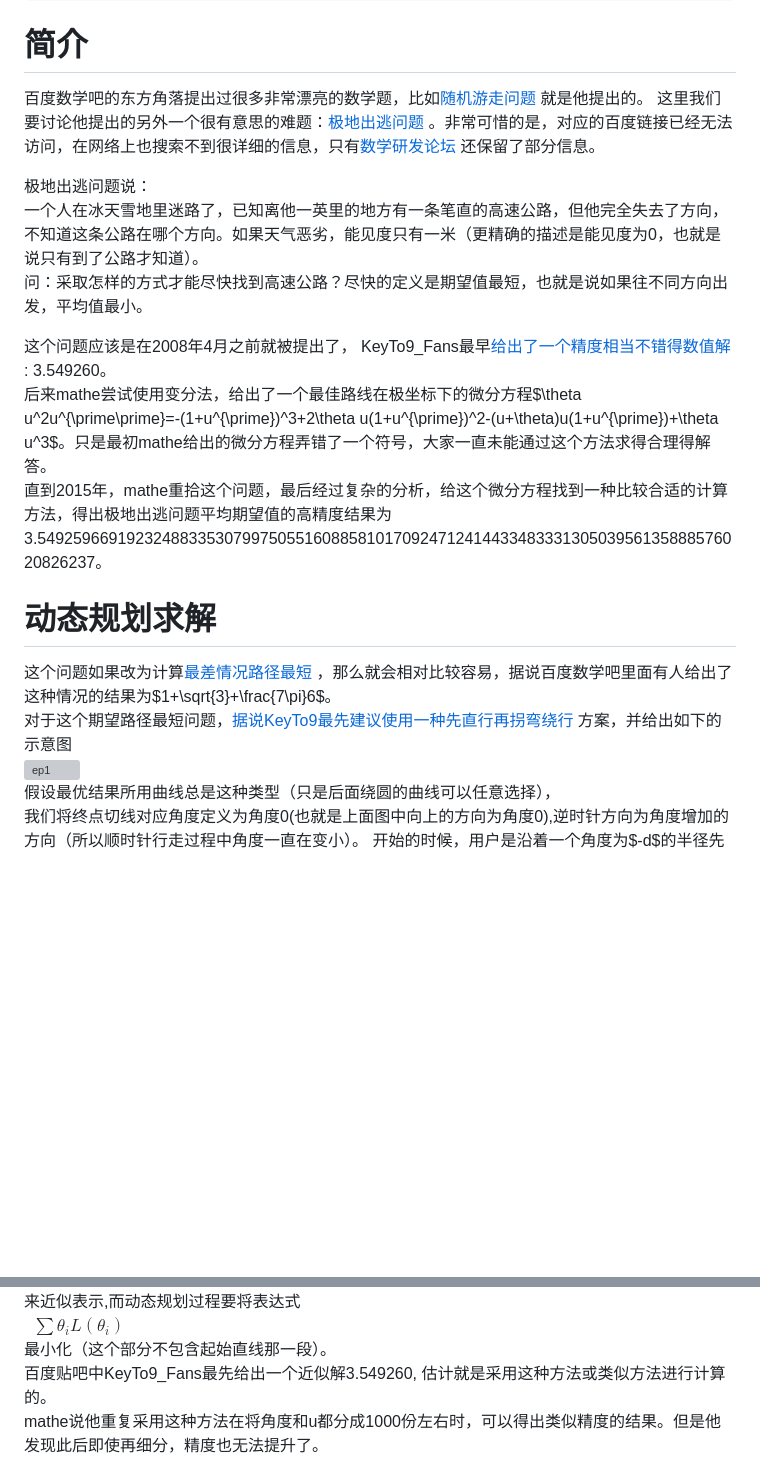
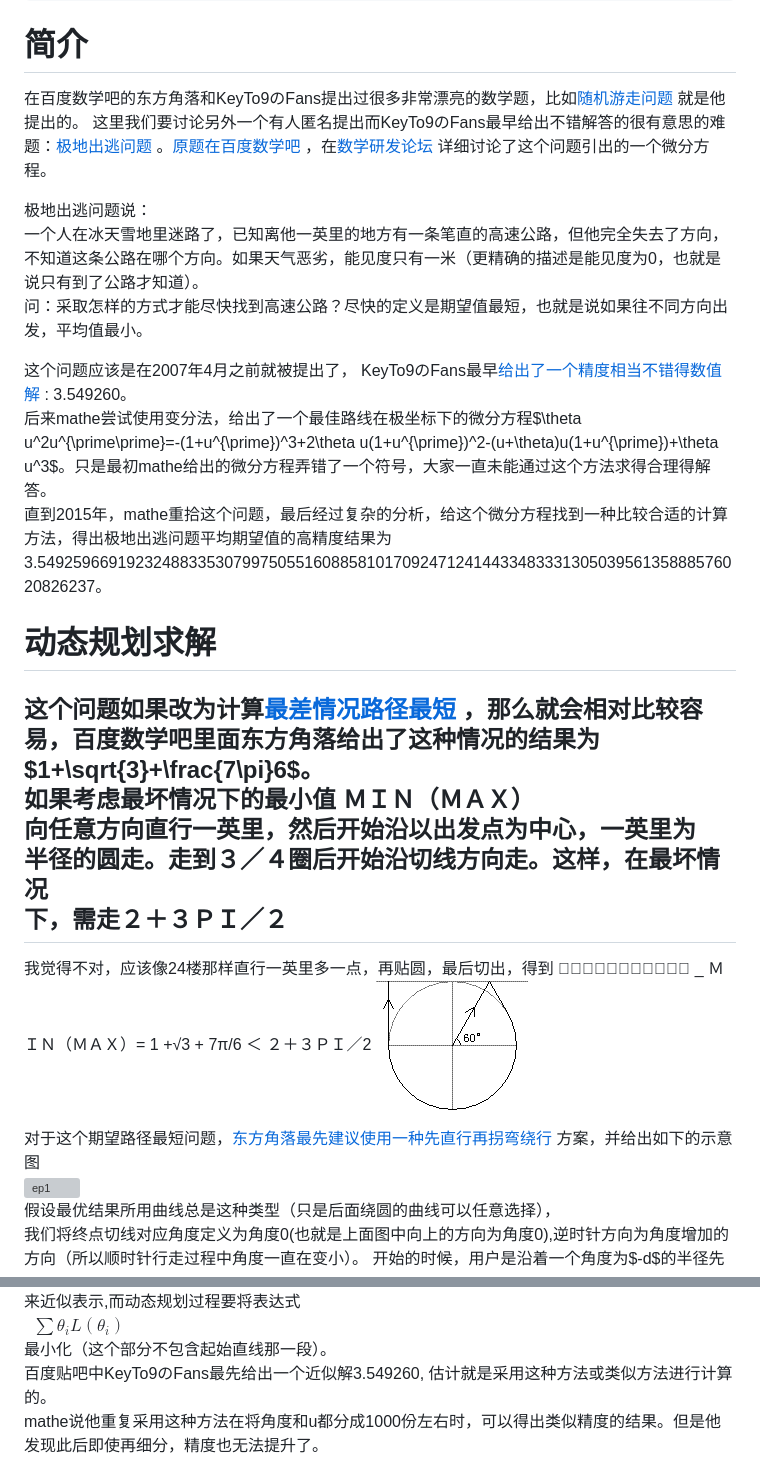
Before and after one commit to emathgroup/selectedTopics, a Markdown page: content/posts/escape-from-pole.md, 2 parts joined by grey strips. Rendered like a GitHub page; pictures changed too: content/images/pole/minmax.jpg (added); blank space fills up the shorter version; grey boxes are pictures that could not be loaded.

Commit message:
添加百度链接

```diff
--- a/content/posts/escape-from-pole.md
+++ b/content/posts/escape-from-pole.md
@@ -11,21 +11,32 @@ date: 2019-12-01
 ---
 
 # 简介
-百度数学吧的东方角落提出过很多非常漂亮的数学题，比如[随机游走问题](https://emathgroup.github.io/blog/random-walk) 就是他提出的。
-这里我们要讨论他提出的另外一个很有意思的难题：[极地出逃问题](https://bbs.emath.ac.cn/thread-307-1-1.html) 。非常可惜的是，对应的百度链接已经无法访问，在网络上也搜索不到很详细的信息，只有[数学研发论坛](https://bbs.emath.ac.cn/) 还保留了部分信息。
+在百度数学吧的东方角落和KeyTo9のFans提出过很多非常漂亮的数学题，比如[随机游走问题](https://emathgroup.github.io/blog/random-walk) 就是他提出的。
+这里我们要讨论另外一个有人匿名提出而KeyTo9のFans最早给出不错解答的很有意思的难题：[极地出逃问题](https://bbs.emath.ac.cn/thread-307-1-1.html) 。[原题在百度数学吧](http://tieba.baidu.com/f?kz=193082944) ，在[数学研发论坛](https://bbs.emath.ac.cn/) 详细讨论了这个问题引出的一个微分方程。
 
 极地出逃问题说：
 一个人在冰天雪地里迷路了，已知离他一英里的地方有一条笔直的高速公路，但他完全失去了方向，不知道这条公路在哪个方向。如果天气恶劣，能见度只有一米（更精确的描述是能见度为0，也就是说只有到了公路才知道）。
 问：采取怎样的方式才能尽快找到高速公路？尽快的定义是期望值最短，也就是说如果往不同方向出发，平均值最小。
 
-这个问题应该是在2008年4月之前就被提出了，
-KeyTo9\_Fans最早[给出了一个精度相当不错得数值解](https://bbs.emath.ac.cn/forum.php?mod=redirect&goto=findpost&ptid=307&pid=41144&fromuid=20) : 3.549260。
+这个问题应该是在2007年4月之前就被提出了，
+KeyTo9のFans最早[给出了一个精度相当不错得数值解](https://bbs.emath.ac.cn/forum.php?mod=redirect&goto=findpost&ptid=307&pid=41144&fromuid=20) : 3.549260。
 后来mathe尝试使用变分法，给出了一个最佳路线在极坐标下的微分方程$\theta u^2u^{\prime\prime}=-(1+u^{\prime})^3+2\theta u(1+u^{\prime})^2-(u+\theta)u(1+u^{\prime})+\theta u^3$。只是最初mathe给出的微分方程弄错了一个符号，大家一直未能通过这个方法求得合理得解答。
 直到2015年，mathe重拾这个问题，最后经过复杂的分析，给这个微分方程找到一种比较合适的计算方法，得出极地出逃问题平均期望值的高精度结果为3.54925966919232488335307997505516088581017092471241443348333130503956135888576020826237。
 
 # 动态规划求解
-这个问题如果改为计算[最差情况路径最短](https://bbs.emath.ac.cn/forum.php?mod=redirect&goto=findpost&ptid=307&pid=2642&fromuid=20) ，那么就会相对比较容易，据说百度数学吧里面有人给出了这种情况的结果为$1+\sqrt{3}+\frac{7\pi}6$。
-对于这个期望路径最短问题，[据说KeyTo9最先建议使用一种先直行再拐弯绕行](https://bbs.emath.ac.cn/forum.php?mod=redirect&goto=findpost&ptid=307&pid=2729&fromuid=20) 方案，并给出如下的示意图
+这个问题如果改为计算[最差情况路径最短](https://bbs.emath.ac.cn/forum.php?mod=redirect&goto=findpost&ptid=307&pid=2642&fromuid=20) ，那么就会相对比较容易，百度数学吧里面东方角落给出了这种情况的结果为$1+\sqrt{3}+\frac{7\pi}6$。
+如果考虑最坏情况下的最小值 ＭＩＮ（ＭＡＸ）
+向任意方向直行一英里，然后开始沿以出发点为中心，一英里为
+半径的圆走。走到３／４圈后开始沿切线方向走。这样，在最坏情况
+下，需走２＋３ＰＩ／２
+----------------------------------------------------------------
+
+我觉得不对，应该像24楼那样直行一英里多一点，再贴圆，最后切出，得到
+ _
+ＭＩＮ（ＭＡＸ）= 1 +√3 + 7π/6 ＜ ２＋３ＰＩ／2
+![minmax](../images/pole/minmax.jpg)
+
+对于这个期望路径最短问题，[东方角落最先建议使用一种先直行再拐弯绕行](https://bbs.emath.ac.cn/forum.php?mod=redirect&goto=findpost&ptid=307&pid=2729&fromuid=20) 方案，并给出如下的示意图
 ![ep1](../images/pole/ep1.gif)
 假设最优结果所用曲线总是这种类型（只是后面绕圆的曲线可以任意选择），
 我们将终点切线对应角度定义为角度0(也就是上面图中向上的方向为角度0),逆时针方向为角度增加的方向（所以顺时针行走过程中角度一直在变小）。
@@ -40,7 +51,7 @@ KeyTo9\_Fans最早[给出了一个精度相当不错得数值解](https://bbs.em
 来近似表示,而动态规划过程要将表达式
 &nbsp;&nbsp;$\sum\theta_i L(\theta_i)$
 最小化（这个部分不包含起始直线那一段）。
-百度贴吧中KeyTo9\_Fans最先给出一个近似解3.549260, 估计就是采用这种方法或类似方法进行计算的。
+百度贴吧中KeyTo9のFans最先给出一个近似解3.549260, 估计就是采用这种方法或类似方法进行计算的。
 mathe说他重复采用这种方法在将角度和u都分成1000份左右时，可以得出类似精度的结果。但是他发现此后即使再细分，精度也无法提升了。
 
 # 变分法分析
```
Also changed, not shown: content/posts/random-walk.md (+9 -2 lines), content/posts/two-poisoned-wine.md (+1 -1 lines).
